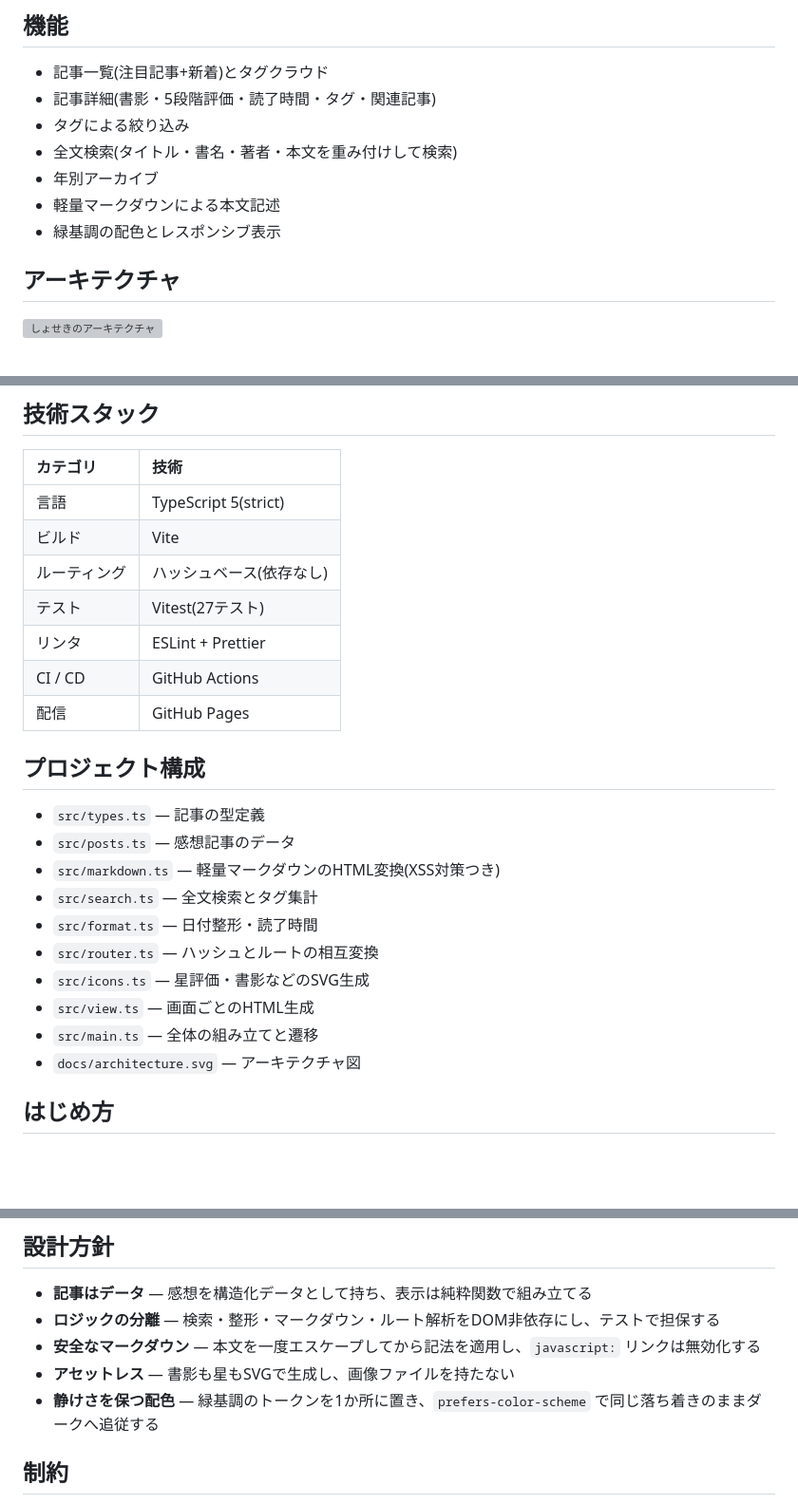
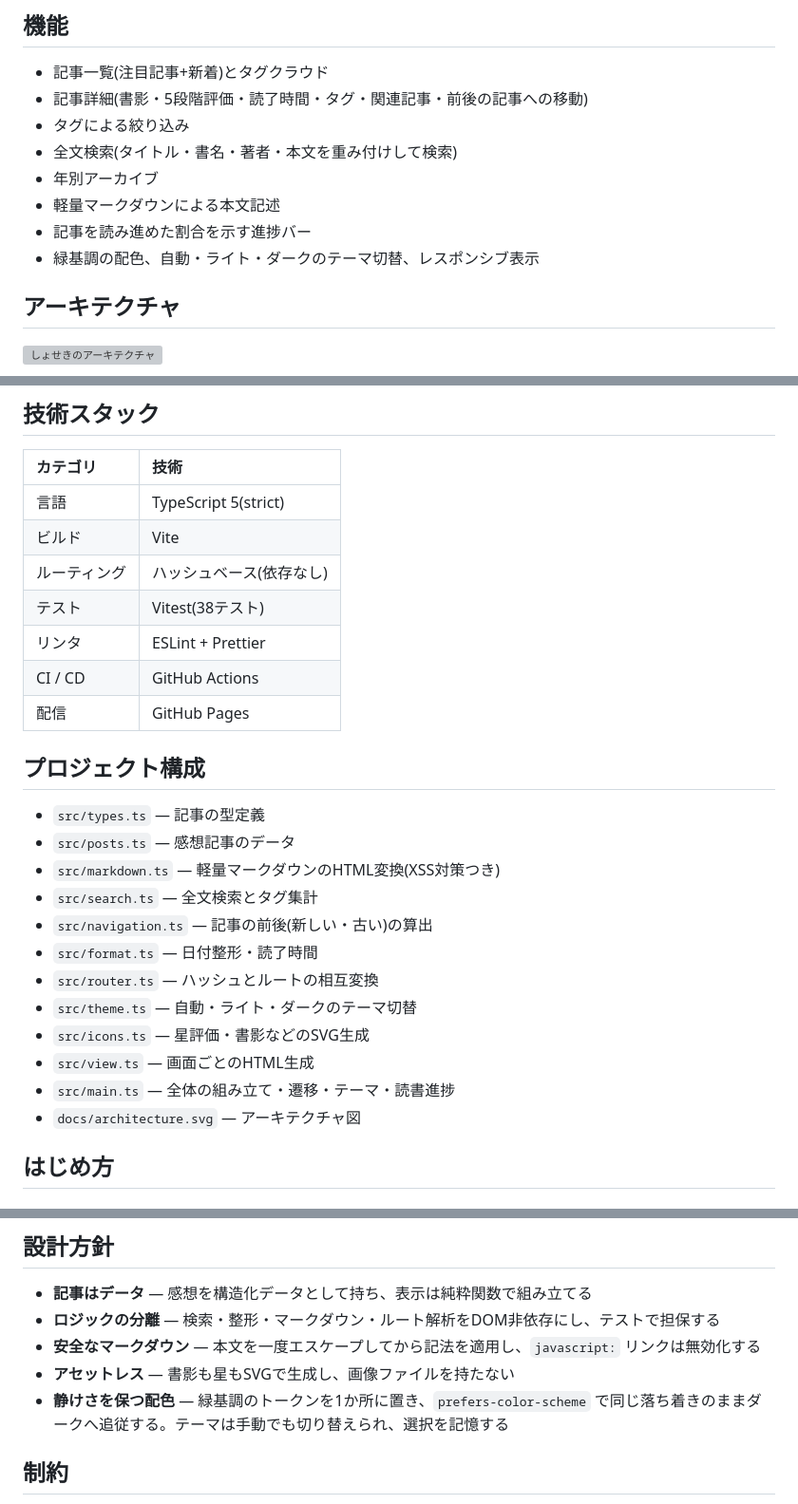
Before and after one commit to miruky/shoseki, a Markdown page: README.md, 3 parts joined by grey strips. Shown at 95% size. Rendered like a GitHub page; blank space fills up the shorter version; grey boxes are pictures that could not be loaded.

Commit message:
機能・構成・テスト件数に新機能を反映

```diff
--- a/README.md
+++ b/README.md
@@ -22,12 +22,13 @@
 ## 機能
 
 - 記事一覧(注目記事+新着)とタグクラウド
-- 記事詳細(書影・5段階評価・読了時間・タグ・関連記事)
+- 記事詳細(書影・5段階評価・読了時間・タグ・関連記事・前後の記事への移動)
 - タグによる絞り込み
 - 全文検索(タイトル・書名・著者・本文を重み付けして検索)
 - 年別アーカイブ
 - 軽量マークダウンによる本文記述
-- 緑基調の配色とレスポンシブ表示
+- 記事を読み進めた割合を示す進捗バー
+- 緑基調の配色、自動・ライト・ダークのテーマ切替、レスポンシブ表示
 
 ## アーキテクチャ
 
@@ -42,7 +43,7 @@
 | 言語 | TypeScript 5(strict) |
 | ビルド | Vite |
 | ルーティング | ハッシュベース(依存なし) |
-| テスト | Vitest(27テスト) |
+| テスト | Vitest(38テスト) |
 | リンタ | ESLint + Prettier |
 | CI / CD | GitHub Actions |
 | 配信 | GitHub Pages |
@@ -53,11 +54,13 @@
 - `src/posts.ts` — 感想記事のデータ
 - `src/markdown.ts` — 軽量マークダウンのHTML変換(XSS対策つき)
 - `src/search.ts` — 全文検索とタグ集計
+- `src/navigation.ts` — 記事の前後(新しい・古い)の算出
 - `src/format.ts` — 日付整形・読了時間
 - `src/router.ts` — ハッシュとルートの相互変換
+- `src/theme.ts` — 自動・ライト・ダークのテーマ切替
 - `src/icons.ts` — 星評価・書影などのSVG生成
 - `src/view.ts` — 画面ごとのHTML生成
-- `src/main.ts` — 全体の組み立てと遷移
+- `src/main.ts` — 全体の組み立て・遷移・テーマ・読書進捗
 - `docs/architecture.svg` — アーキテクチャ図
 
 ## はじめ方
@@ -97,7 +100,7 @@ npm run lint
 - **ロジックの分離** — 検索・整形・マークダウン・ルート解析をDOM非依存にし、テストで担保する
 - **安全なマークダウン** — 本文を一度エスケープしてから記法を適用し、`javascript:` リンクは無効化する
 - **アセットレス** — 書影も星もSVGで生成し、画像ファイルを持たない
-- **静けさを保つ配色** — 緑基調のトークンを1か所に置き、`prefers-color-scheme` で同じ落ち着きのままダークへ追従する
+- **静けさを保つ配色** — 緑基調のトークンを1か所に置き、`prefers-color-scheme` で同じ落ち着きのままダークへ追従する。テーマは手動でも切り替えられ、選択を記憶する
 
 ## 制約
 
```
